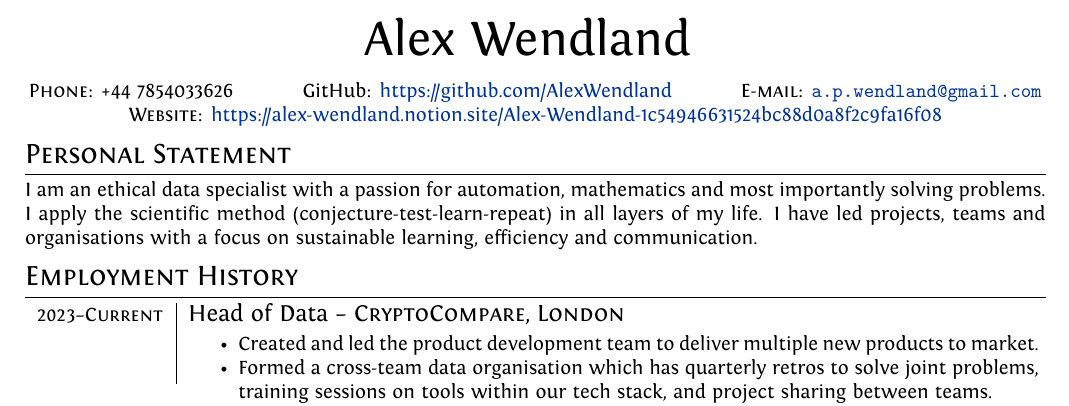
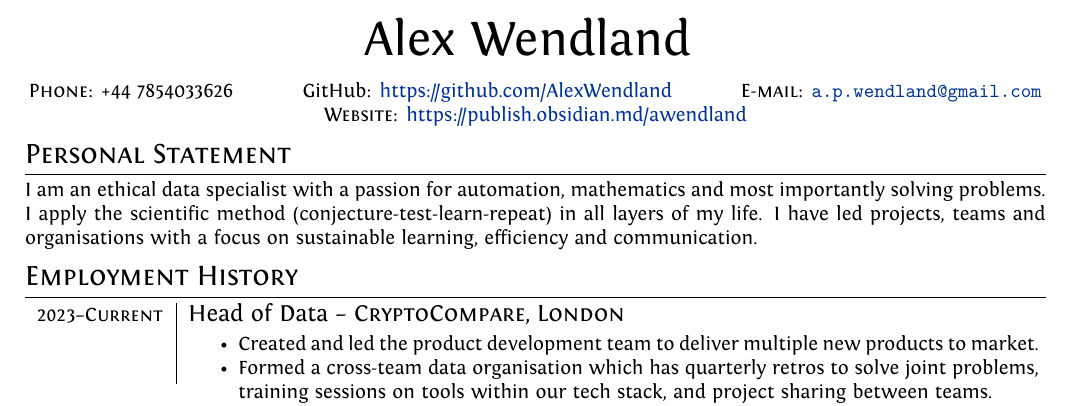
Before and after one commit to AlexWendland/CV, a LaTeX CV (Alex_Wendland_CV.tex): part of the page, cut so that both start at the same text. Compiled offline with XeLaTeX.

Commit message:
Change website

```diff
--- a/Alex_Wendland_CV.tex
+++ b/Alex_Wendland_CV.tex
@@ -53,7 +53,7 @@ ItalicFont = Fontin-Italic.otf
 \vspace{-0.3 cm}
 \begin{center}
 	\textsc{Phone:} +44 7854033626 \hspace{1cm} GitHub: \href{https://github.com/AlexWendland}{https://github.com/AlexWendland} \hspace{1cm} \textsc{E-mail:} \href{mailto:a.p.wendland@gmail.com}{\texttt{a.p.wendland@gmail.com}}\\
-	\textsc{Website:} \href{https://alex-wendland.notion.site/Alex-Wendland-1c54946631524bc88d0a8f2c9fa16f08}{https://alex-wendland.notion.site/Alex-Wendland-1c54946631524bc88d0a8f2c9fa16f08}
+	\textsc{Website:} \href{https://publish.obsidian.md/awendland}{https://publish.obsidian.md/awendland}
 \end{center}
 
 %--------------------SECTIONS-----------------------------------
```
Also changed, not shown: Alex_Wendland_CV.pdf.
